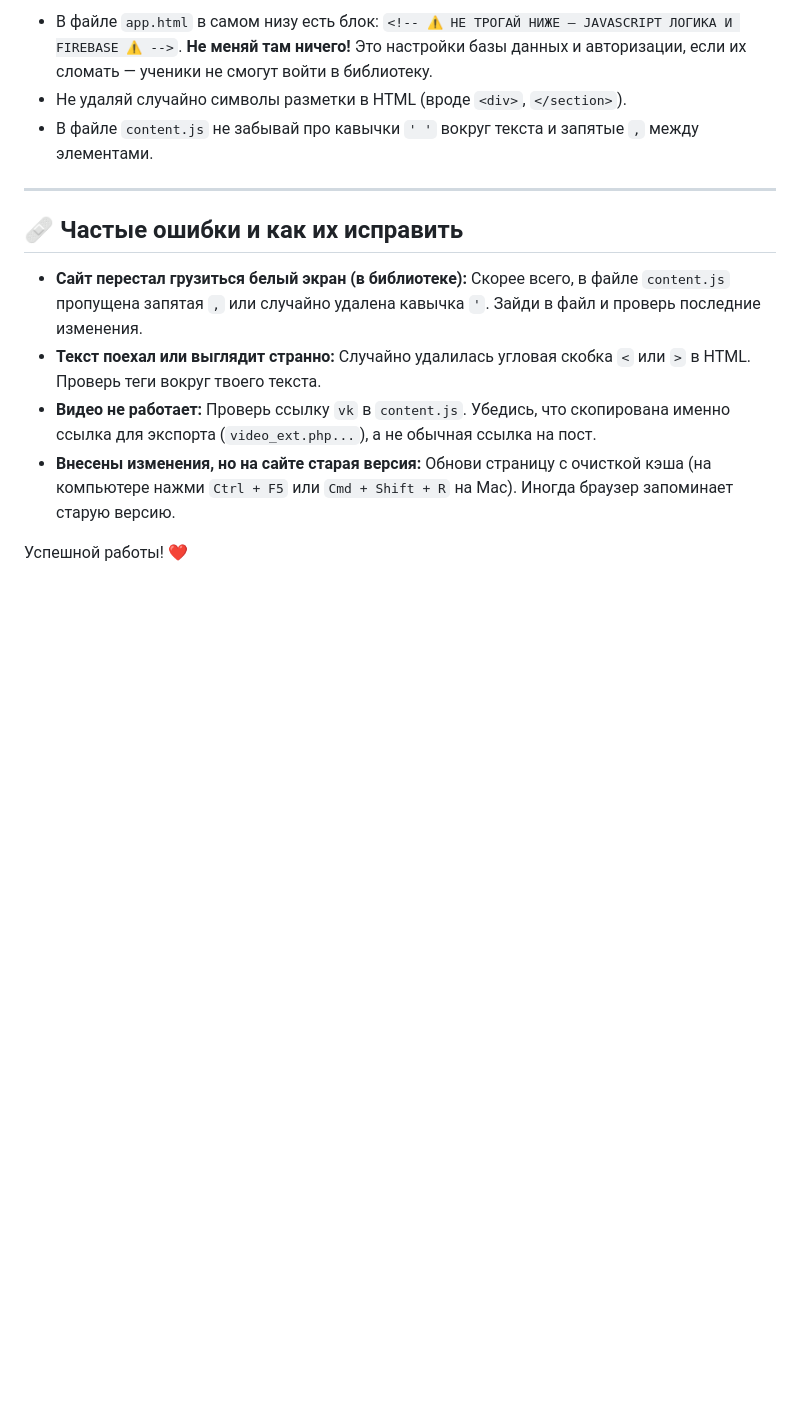
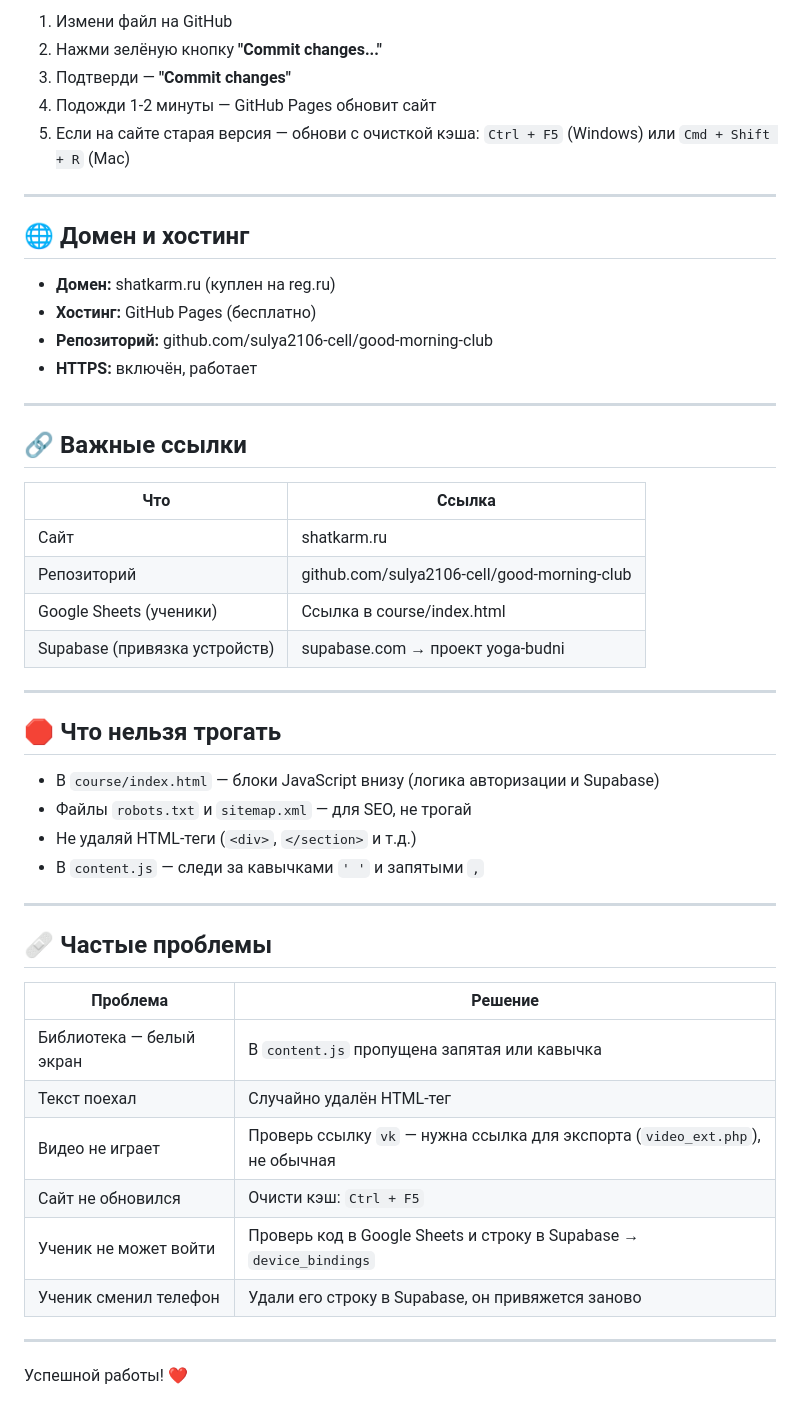
Before and after one commit to sulya2106-cell/good-morning-club, a Markdown page: README-SITE.md, the part around one of its changes. GitHub-like rendering; blank space fills up the shorter version.

```diff
--- a/README-SITE.md
+++ b/README-SITE.md
@@ -125,19 +156,52 @@
 
-* В файле `app.html` в самом низу есть блок: `<!-- ⚠️ НЕ ТРОГАЙ НИЖЕ — JAVASCRIPT ЛОГИКА И FIREBASE ⚠️ -->`. **Не меняй там ничего!** Это настройки базы данных и авторизации, если их сломать — ученики не смогут войти в библиотеку.
-* Не удаляй случайно символы разметки в HTML (вроде `<div>`, `</section>`).
-* В файле `content.js` не забывай про кавычки `' '` вокруг текста и запятые `,` между элементами.
+1. Измени файл на GitHub
+2. Нажми зелёную кнопку **"Commit changes..."**
+3. Подтверди — **"Commit changes"**
+4. Подожди 1-2 минуты — GitHub Pages обновит сайт
+5. Если на сайте старая версия — обнови с очисткой кэша: `Ctrl + F5` (Windows) или `Cmd + Shift + R` (Mac)
 
 ---
 
-## 🩹 Частые ошибки и как их исправить
+## 🌐 Домен и хостинг
 
-* **Сайт перестал грузиться белый экран (в библиотеке):**
-  Скорее всего, в файле `content.js` пропущена запятая `,` или случайно удалена кавычка `'`. Зайди в файл и проверь последние изменения.
-* **Текст поехал или выглядит странно:**
-  Случайно удалилась угловая скобка `<` или `>` в HTML. Проверь теги вокруг твоего текста.
-* **Видео не работает:**
-  Проверь ссылку `vk` в `content.js`. Убедись, что скопирована именно ссылка для экспорта (`video_ext.php...`), а не обычная ссылка на пост.
-* **Внесены изменения, но на сайте старая версия:**
-  Обнови страницу с очисткой кэша (на компьютере нажми `Ctrl + F5` или `Cmd + Shift + R` на Mac). Иногда браузер запоминает старую версию.
+- **Домен:** shatkarm.ru (куплен на reg.ru)
+- **Хостинг:** GitHub Pages (бесплатно)
+- **Репозиторий:** github.com/sulya2106-cell/good-morning-club
+- **HTTPS:** включён, работает
+
+---
+
+## 🔗 Важные ссылки
+
+| Что | Ссылка |
+|-----|--------|
+| Сайт | shatkarm.ru |
+| Репозиторий | github.com/sulya2106-cell/good-morning-club |
+| Google Sheets (ученики) | Ссылка в course/index.html |
+| Supabase (привязка устройств) | supabase.com → проект yoga-budni |
+
+---
+
+## 🛑 Что нельзя трогать
+
+- В `course/index.html` — блоки JavaScript внизу (логика авторизации и Supabase)
+- Файлы `robots.txt` и `sitemap.xml` — для SEO, не трогай
+- Не удаляй HTML-теги (`<div>`, `</section>` и т.д.)
+- В `content.js` — следи за кавычками `' '` и запятыми `,`
+
+---
+
+## 🩹 Частые проблемы
+
+| Проблема | Решение |
+|----------|---------|
+| Библиотека — белый экран | В `content.js` пропущена запятая или кавычка |
+| Текст поехал | Случайно удалён HTML-тег |
+| Видео не играет | Проверь ссылку `vk` — нужна ссылка для экспорта (`video_ext.php`), не обычная |
+| Сайт не обновился | Очисти кэш: `Ctrl + F5` |
+| Ученик не может войти | Проверь код в Google Sheets и строку в Supabase → `device_bindings` |
+| Ученик сменил телефон | Удали его строку в Supabase, он привяжется заново |
+
+---
 
 Успешной работы! ❤️
```
Also changed, not shown: other parts of README-SITE.md (+107 -76 lines).
